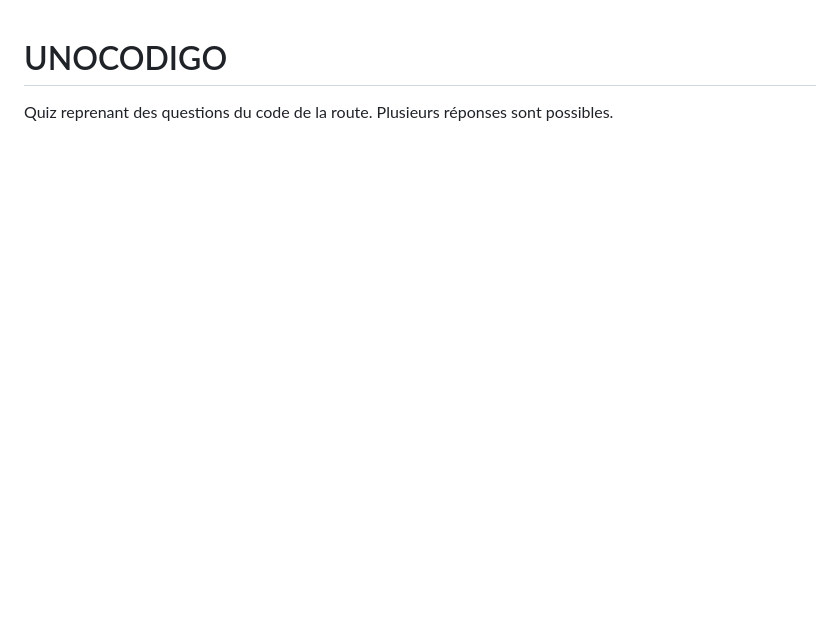
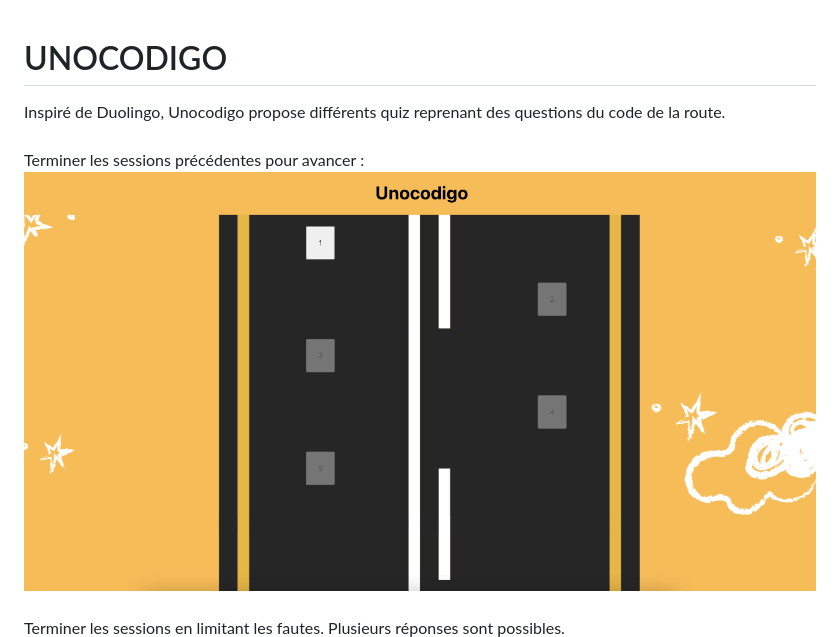
Before and after one commit to slayrron/lh-quiz-react, a Markdown page: README.md, the part around the change. GitHub-like rendering; pictures changed too: src/assets/path.png (added); blank space fills up the shorter version.

Commit message:
Add session seperation per category

```diff
--- a/README.md
+++ b/README.md
@@ -1,7 +1,12 @@
 # UNOCODIGO
 
-Quiz reprenant des questions du code de la route. Plusieurs réponses sont possibles.
+Inspiré de Duolingo, Unocodigo propose différents quiz reprenant des questions du code de la route.
+###
+Terminer les sessions précédentes pour avancer :
+![path](src/assets/path.png)
 
+###
+Terminer les sessions en limitant les fautes. Plusieurs réponses sont possibles.
 ![QuestionVraie](src/assets/questionVraie.png)
 ![QuestionFausse](src/assets/questionFausse.png)
 ![Question](src/assets/questionNonRepondue.png)
```
Also changed, not shown: src/assets/10.jpg (added), src/assets/11.jpg (added), src/assets/12.jpg (added), src/assets/9.jpg (added), src/assets/fond.png (added), 4 other files.
